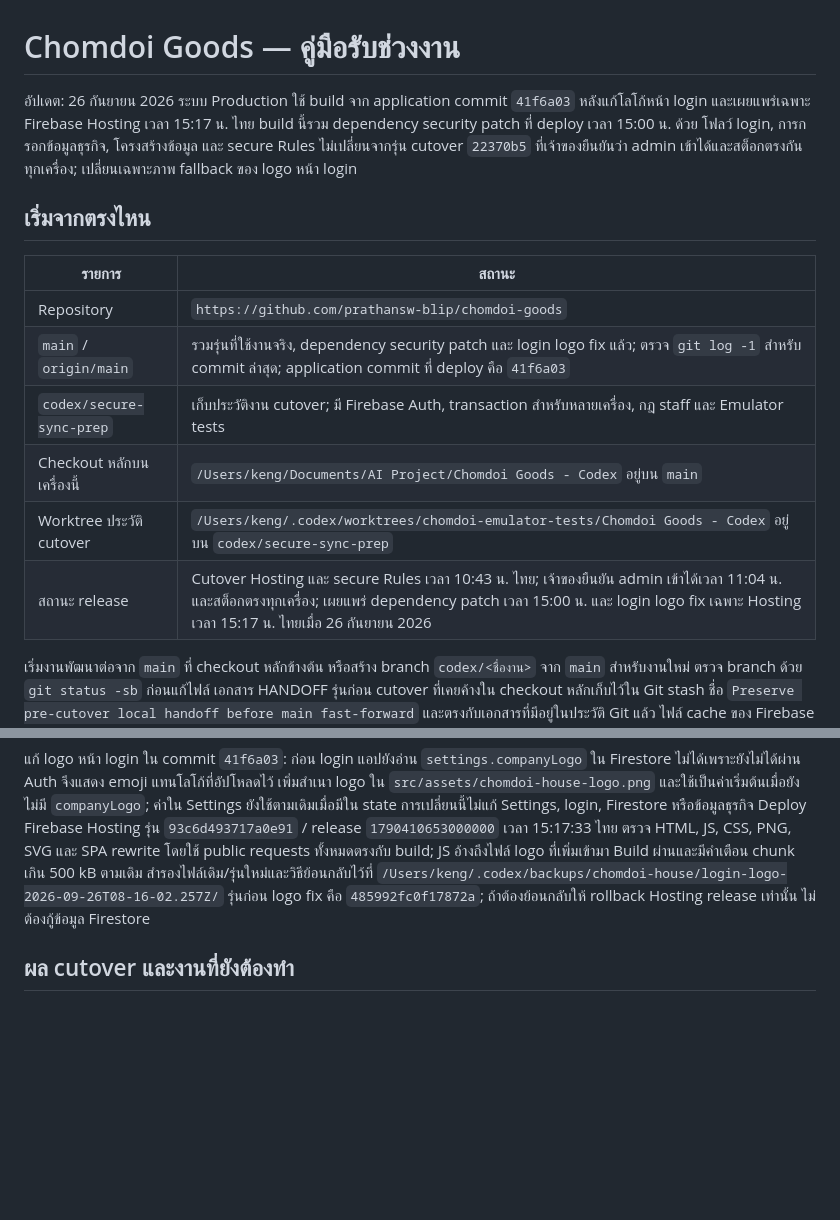
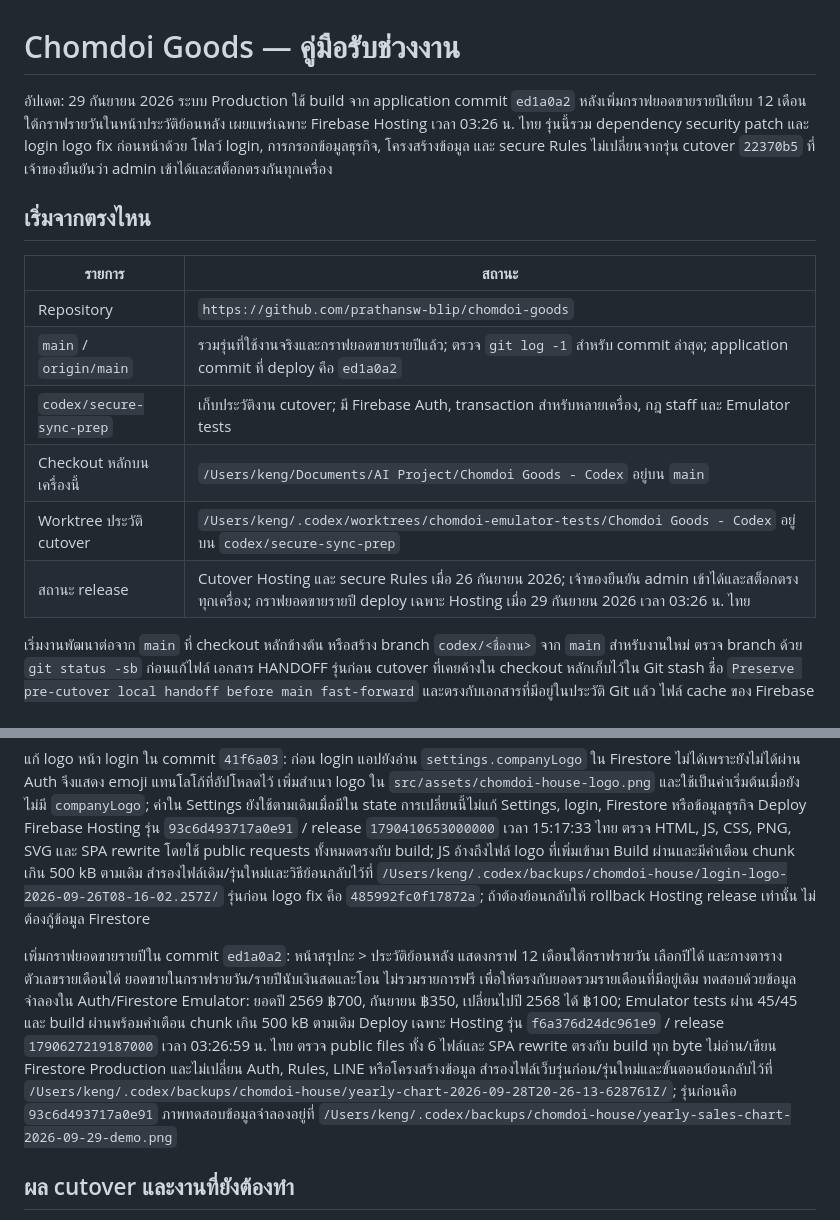
Before and after one commit to prathansw-blip/chomdoi-goods, a Markdown page: HANDOFF.md, 2 parts joined by grey strips. GitHub-like rendering; blank space fills up the shorter version.

Commit message:
Document yearly sales chart Hosting release

```diff
--- a/HANDOFF.md
+++ b/HANDOFF.md
@@ -1,17 +1,17 @@
 # Chomdoi Goods — คู่มือรับช่วงงาน
 
-อัปเดต: 26 กันยายน 2026 ระบบ Production ใช้ build จาก application commit `41f6a03` หลังแก้โลโก้หน้า login และเผยแพร่เฉพาะ Firebase Hosting เวลา 15:17 น. ไทย build นี้รวม dependency security patch ที่ deploy เวลา 15:00 น. ด้วย โฟลว์ login, การกรอกข้อมูลธุรกิจ, โครงสร้างข้อมูล และ secure Rules ไม่เปลี่ยนจากรุ่น cutover `22370b5` ที่เจ้าของยืนยันว่า admin เข้าได้และสต็อกตรงกันทุกเครื่อง; เปลี่ยนเฉพาะภาพ fallback ของ logo หน้า login
+อัปเดต: 29 กันยายน 2026 ระบบ Production ใช้ build จาก application commit `ed1a0a2` หลังเพิ่มกราฟยอดขายรายปีเทียบ 12 เดือนใต้กราฟรายวันในหน้าประวัติย้อนหลัง เผยแพร่เฉพาะ Firebase Hosting เวลา 03:26 น. ไทย รุ่นนี้รวม dependency security patch และ login logo fix ก่อนหน้าด้วย โฟลว์ login, การกรอกข้อมูลธุรกิจ, โครงสร้างข้อมูล และ secure Rules ไม่เปลี่ยนจากรุ่น cutover `22370b5` ที่เจ้าของยืนยันว่า admin เข้าได้และสต็อกตรงกันทุกเครื่อง
 
 ## เริ่มจากตรงไหน
 
 | รายการ | สถานะ |
 | --- | --- |
 | Repository | `https://github.com/prathansw-blip/chomdoi-goods` |
-| `main` / `origin/main` | รวมรุ่นที่ใช้งานจริง, dependency security patch และ login logo fix แล้ว; ตรวจ `git log -1` สำหรับ commit ล่าสุด; application commit ที่ deploy คือ `41f6a03` |
+| `main` / `origin/main` | รวมรุ่นที่ใช้งานจริงและกราฟยอดขายรายปีแล้ว; ตรวจ `git log -1` สำหรับ commit ล่าสุด; application commit ที่ deploy คือ `ed1a0a2` |
 | `codex/secure-sync-prep` | เก็บประวัติงาน cutover; มี Firebase Auth, transaction สำหรับหลายเครื่อง, กฎ staff และ Emulator tests |
 | Checkout หลักบนเครื่องนี้ | `/Users/keng/Documents/AI Project/Chomdoi Goods - Codex` อยู่บน `main` |
 | Worktree ประวัติ cutover | `/Users/keng/.codex/worktrees/chomdoi-emulator-tests/Chomdoi Goods - Codex` อยู่บน `codex/secure-sync-prep` |
-| สถานะ release | Cutover Hosting และ secure Rules เวลา 10:43 น. ไทย; เจ้าของยืนยัน admin เข้าได้เวลา 11:04 น. และสต็อกตรงทุกเครื่อง; เผยแพร่ dependency patch เวลา 15:00 น. และ login logo fix เฉพาะ Hosting เวลา 15:17 น. ไทยเมื่อ 26 กันยายน 2026 |
+| สถานะ release | Cutover Hosting และ secure Rules เมื่อ 26 กันยายน 2026; เจ้าของยืนยัน admin เข้าได้และสต็อกตรงทุกเครื่อง; กราฟยอดขายรายปี deploy เฉพาะ Hosting เมื่อ 29 กันยายน 2026 เวลา 03:26 น. ไทย |
 
 เริ่มงานพัฒนาต่อจาก `main` ที่ checkout หลักข้างต้น หรือสร้าง branch `codex/<ชื่องาน>` จาก `main` สำหรับงานใหม่ ตรวจ branch ด้วย `git status -sb` ก่อนแก้ไฟล์ เอกสาร HANDOFF รุ่นก่อน cutover ที่เคยค้างใน checkout หลักเก็บไว้ใน Git stash ชื่อ `Preserve pre-cutover local handoff before main fast-forward` และตรงกับเอกสารที่มีอยู่ในประวัติ Git แล้ว ไฟล์ cache ของ Firebase CLI และ `.serena/` เป็นข้อมูลเฉพาะเครื่องและถูก ignore
 
@@ -76,6 +76,8 @@ rtk proxy env PATH=/opt/homebrew/opt/openjdk@21/bin:$PATH npm run dev:emulator
 
 แก้ logo หน้า login ใน commit `41f6a03`: ก่อน login แอปยังอ่าน `settings.companyLogo` ใน Firestore ไม่ได้เพราะยังไม่ได้ผ่าน Auth จึงแสดง emoji แทนโลโก้ที่อัปโหลดไว้ เพิ่มสำเนา logo ใน `src/assets/chomdoi-house-logo.png` และใช้เป็นค่าเริ่มต้นเมื่อยังไม่มี `companyLogo`; ค่าใน Settings ยังใช้ตามเดิมเมื่อมีใน state การเปลี่ยนนี้ไม่แก้ Settings, login, Firestore หรือข้อมูลธุรกิจ Deploy Firebase Hosting รุ่น `93c6d493717a0e91` / release `1790410653000000` เวลา 15:17:33 ไทย ตรวจ HTML, JS, CSS, PNG, SVG และ SPA rewrite โดยใช้ public requests ทั้งหมดตรงกับ build; JS อ้างถึงไฟล์ logo ที่เพิ่มเข้ามา Build ผ่านและมีคำเตือน chunk เกิน 500 kB ตามเดิม สำรองไฟล์เดิม/รุ่นใหม่และวิธีย้อนกลับไว้ที่ `/Users/keng/.codex/backups/chomdoi-house/login-logo-2026-09-26T08-16-02.257Z/` รุ่นก่อน logo fix คือ `485992fc0f17872a`; ถ้าต้องย้อนกลับให้ rollback Hosting release เท่านั้น ไม่ต้องกู้ข้อมูล Firestore
 
+เพิ่มกราฟยอดขายรายปีใน commit `ed1a0a2`: หน้าสรุปกะ > ประวัติย้อนหลัง แสดงกราฟ 12 เดือนใต้กราฟรายวัน เลือกปีได้ และกางตารางตัวเลขรายเดือนได้ ยอดขายในกราฟรายวัน/รายปีนับเงินสดและโอน ไม่รวมรายการฟรี เพื่อให้ตรงกับยอดรวมรายเดือนที่มีอยู่เดิม ทดสอบด้วยข้อมูลจำลองใน Auth/Firestore Emulator: ยอดปี 2569 ฿700, กันยายน ฿350, เปลี่ยนไปปี 2568 ได้ ฿100; Emulator tests ผ่าน 45/45 และ build ผ่านพร้อมคำเตือน chunk เกิน 500 kB ตามเดิม Deploy เฉพาะ Hosting รุ่น `f6a376d24dc961e9` / release `1790627219187000` เวลา 03:26:59 น. ไทย ตรวจ public files ทั้ง 6 ไฟล์และ SPA rewrite ตรงกับ build ทุก byte ไม่อ่าน/เขียน Firestore Production และไม่เปลี่ยน Auth, Rules, LINE หรือโครงสร้างข้อมูล สำรองไฟล์เว็บรุ่นก่อน/รุ่นใหม่และขั้นตอนย้อนกลับไว้ที่ `/Users/keng/.codex/backups/chomdoi-house/yearly-chart-2026-09-28T20-26-13-628761Z/`; รุ่นก่อนคือ `93c6d493717a0e91` ภาพทดสอบข้อมูลจำลองอยู่ที่ `/Users/keng/.codex/backups/chomdoi-house/yearly-sales-chart-2026-09-29-demo.png`
+
 ## ผล cutover และงานที่ยังต้องทำ
 
 - เจ้าของระบบยืนยันว่าหยุดทำรายการทุกเครื่องแล้ว จึง deploy maintenance rules, ตรวจว่าปิดการอ่านจริง, ตรวจ roster และสำรองล่าสุด แล้วลบเฉพาะ `users`/เพิ่ม `revision: 0` ด้วย update mask และ `updateTime` precondition อ่านกลับและเทียบทุกฟิลด์อื่นตรงกัน สินค้า 14 รายการและรายการขาย 1,143 รายการไม่เปลี่ยน รวมถึง Settings และ LINE token
```
Also changed, not shown: SECURITY_ROLLOUT.md (+8 -0 lines).
